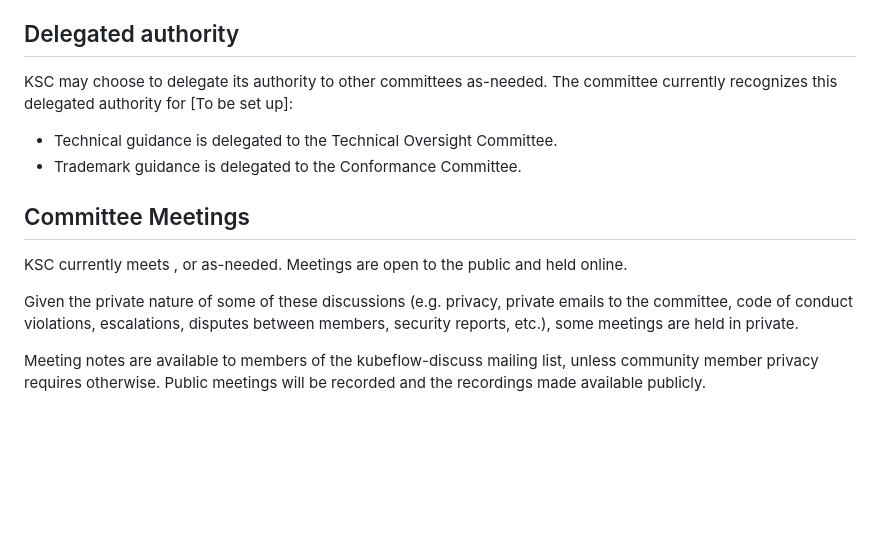
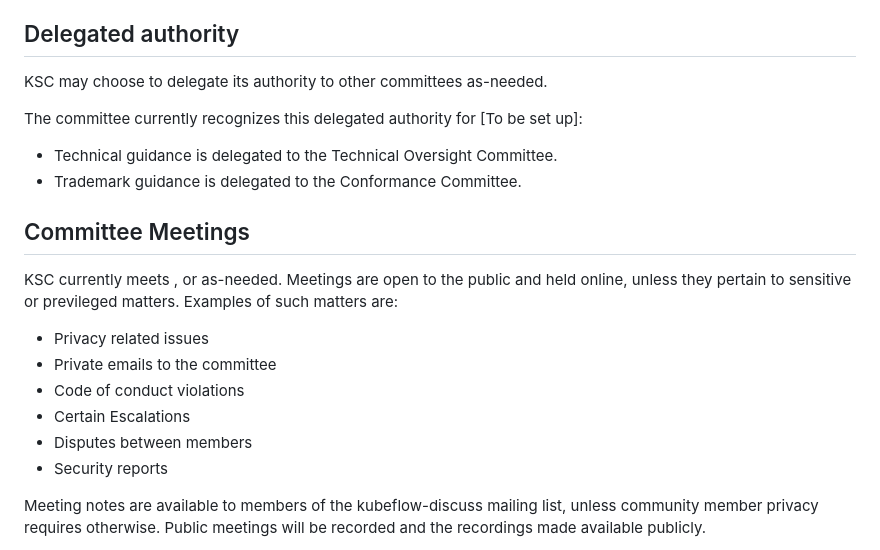
Before and after one commit to kubeflow/community, a Markdown page: proposals/kubeflow-steering-committee-charter.md, the part around the change. Drawn GitHub-style; blank space fills up the shorter version.

Commit message:
Updated section on private meetings.
Signed-off-by: James Wu <jamesjwu@google.com>

```diff
--- a/proposals/kubeflow-steering-committee-charter.md
+++ b/proposals/kubeflow-steering-committee-charter.md
@@ -14,16 +14,22 @@ The governance of Kubeflow is an open, living document, and will continue to evo
 
 ## Delegated authority
 
-KSC may choose to delegate its authority to other committees as-needed. The committee currently recognizes this delegated authority for [To be set up]:
+KSC may choose to delegate its authority to other committees as-needed.
+
+The committee currently recognizes this delegated authority for [To be set up]:
 
 -  Technical guidance is delegated to the Technical Oversight Committee.
 -  Trademark guidance is delegated to the Conformance Committee.
 
 ## Committee Meetings
 
-KSC currently meets **<frequency TBD>**, or as-needed. Meetings are open to the public and held online.
-
-Given the private nature of some of these discussions (e.g. privacy, private emails to the committee, code of conduct violations, escalations, disputes between members, security reports, etc.), some meetings are held in private.
+KSC currently meets **<frequency TBD>**, or as-needed. Meetings are open to the public and held online, unless they pertain to sensitive or previleged matters. Examples of such matters are:
+- Privacy related issues
+- Private emails to the committee
+- Code of conduct violations
+- Certain Escalations
+- Disputes between members
+- Security reports
 
 Meeting notes are available to members of the kubeflow-discuss mailing list, unless community member privacy requires otherwise. Public meetings will be recorded and the recordings made available publicly.
 
```
